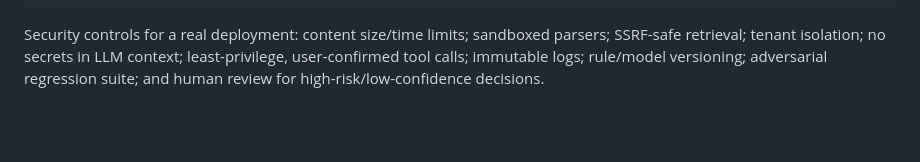
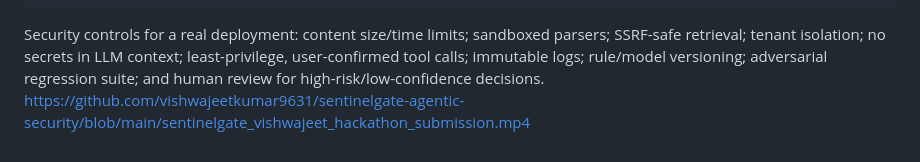
Before and after one commit to vishwajeetkumar9631/sentinelgate-agentic-security, a Markdown page: README.md, the part around the change. Rendered like a GitHub page; blank space fills up the shorter version.

````diff
--- a/README.md
+++ b/README.md
@@ -82,3 +82,4 @@ Risk orchestrator → ALLOW | QUARANTINE | BLOCK + evidence + signed decision
 ```
 
 Security controls for a real deployment: content size/time limits; sandboxed parsers; SSRF-safe retrieval; tenant isolation; no secrets in LLM context; least-privilege, user-confirmed tool calls; immutable logs; rule/model versioning; adversarial regression suite; and human review for high-risk/low-confidence decisions.
+https://github.com/vishwajeetkumar9631/sentinelgate-agentic-security/blob/main/sentinelgate_vishwajeet_hackathon_submission.mp4
````
